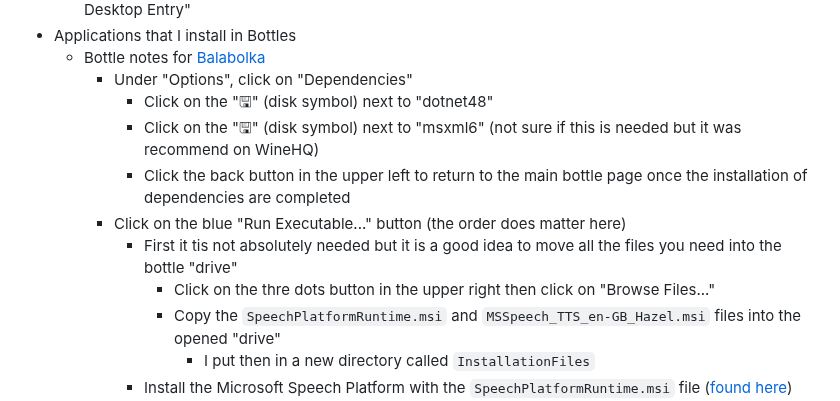
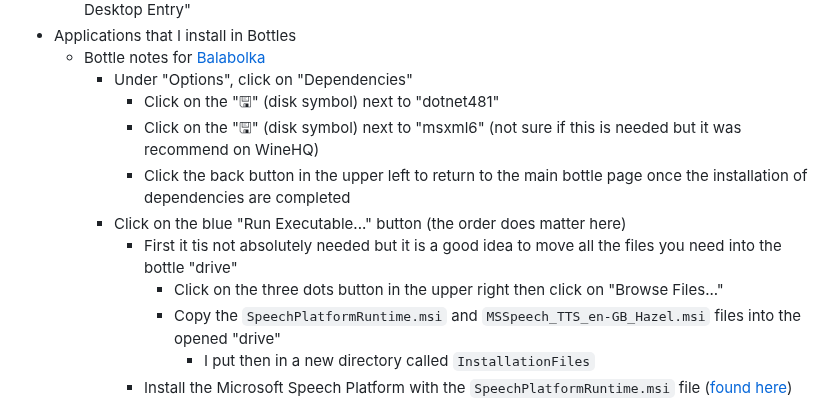
Before and after one commit to ldsands/UsefulCodeSnippets, a Markdown page: OtherSoftware/Linux/LinuxPrograms.md, the part around the change. Rendered like a GitHub page.

```diff
--- a/OtherSoftware/Linux/LinuxPrograms.md
+++ b/OtherSoftware/Linux/LinuxPrograms.md
@@ -523,12 +523,12 @@ This section consists of applications that are as far as I'm aware largely distr
 - Applications that I install in Bottles
     - Bottle notes for [Balabolka](http://balabolka.site/balabolka.htm)
         - Under "Options", click on "Dependencies"
-            - Click on the "🖫" (disk symbol) next to "dotnet48"
+            - Click on the "🖫" (disk symbol) next to "dotnet481"
             - Click on the "🖫" (disk symbol) next to "msxml6" (not sure if this is needed but it was recommend on WineHQ)
             - Click the back button in the upper left to return to the main bottle page once the installation of dependencies are completed
         - Click on the blue "Run Executable..." button (the order does matter here)
             - First it tis not absolutely needed but it is a good idea to move all the files you need into the bottle "drive"
-                - Click on the thre dots button in the upper right then click on "Browse Files..."
+                - Click on the three dots button in the upper right then click on "Browse Files..."
                 - Copy the `SpeechPlatformRuntime.msi` and `MSSpeech_TTS_en-GB_Hazel.msi` files into the opened "drive"
                     - I put then in a new directory called `InstallationFiles`
             - Install the Microsoft Speech Platform with the `SpeechPlatformRuntime.msi` file ([found here](https://www.microsoft.com/en-us/download/details.aspx?id=27225))
```
Also changed, not shown: OtherSoftware/Linux/EndeavourOS.md (+10 -0 lines).
